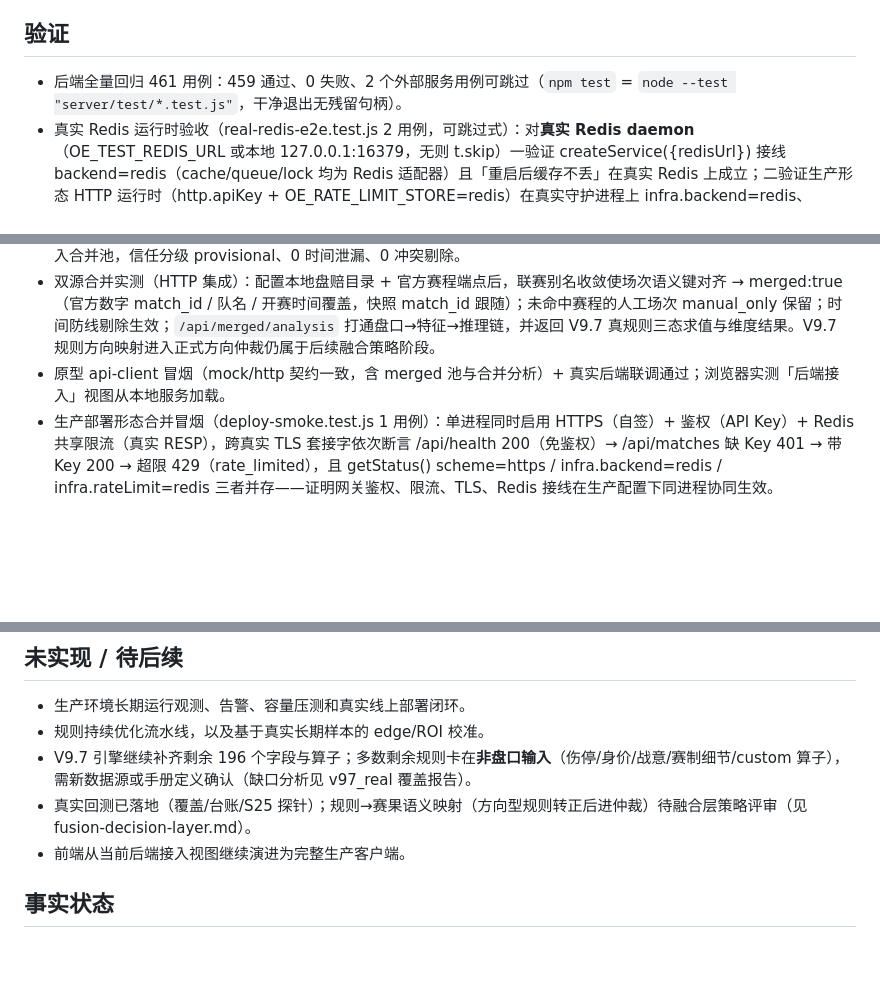
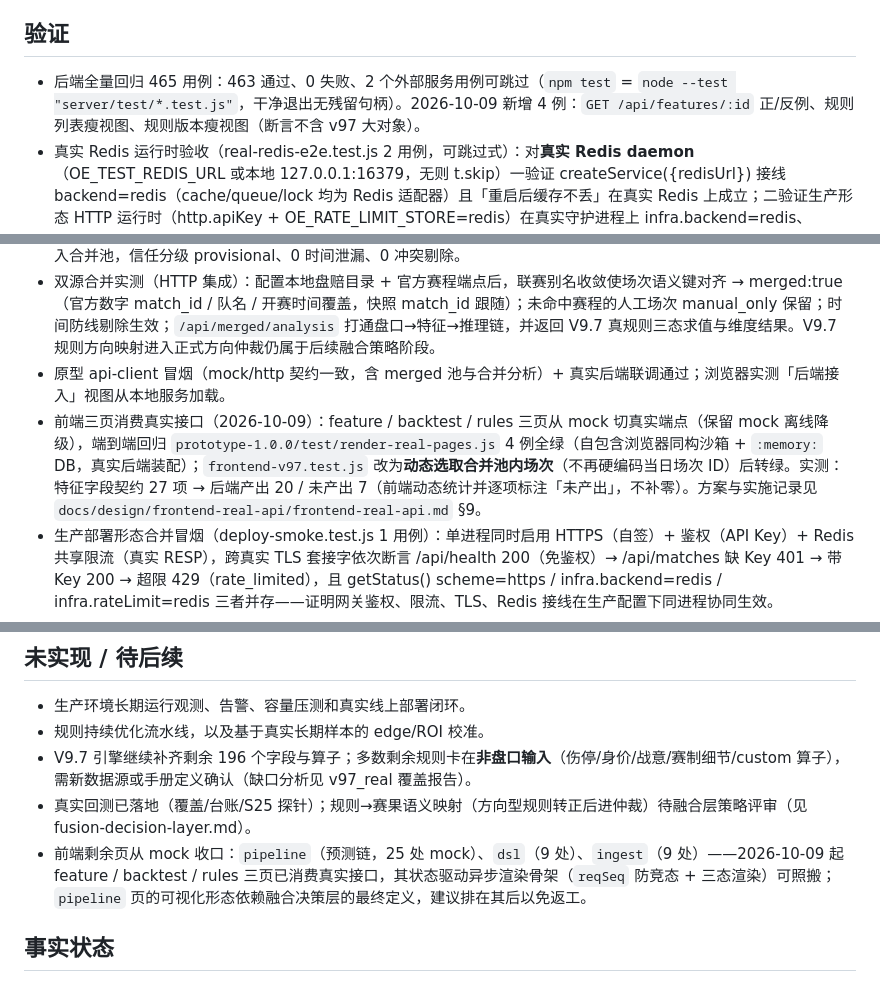
Before and after one commit to oybyte/football-knowledge-model, a Markdown page: docs/current-status.md, 3 parts joined by grey strips. Rendered like a GitHub page; blank space fills up the shorter version.

Commit message:
docs: 回写 P1 状态与后端回归数字，修正评审文档内部矛盾
- system-review-2026-09-03.md：§五 P1 行标 ✅（2026-10-09 已完成）并补实现摘要
  （特征薄端点 / 规则瘦视图 / 回测字段补齐 / 三页状态驱动异步渲染 / rules 页只读化）；
  同时修正第 85 行「关键判断」——该处仍写「融合没接、无落库端点」，与同文档 P0 两条
  已标 ✅ 自相矛盾，加「更新（2026-10-09）」注说明已过期并收窄未闭环面。
- current-status.md：验证段后端回归 461→465（463 通过 / 0 失败 / 2 跳过，实测复核）；
  新增「前端三页消费真实接口」验证条；「未实现」段末条改为前端剩余页收口清单
  （pipeline 25 / dsl 9 / ingest 9）。

```diff
--- a/docs/current-status.md
+++ b/docs/current-status.md
@@ -140,13 +140,14 @@
 - 公益网站减负（前端）：本地 localStorage 当天缓存 + 后端当天缓存双层，自动获取每日一次，右上角「手动刷新」按钮带 refresh=1 强制直连。
 
 ## 验证
-- 后端全量回归 461 用例：459 通过、0 失败、2 个外部服务用例可跳过（`npm test` = `node --test "server/test/*.test.js"`，干净退出无残留句柄）。
+- 后端全量回归 465 用例：463 通过、0 失败、2 个外部服务用例可跳过（`npm test` = `node --test "server/test/*.test.js"`，干净退出无残留句柄）。2026-10-09 新增 4 例：`GET /api/features/:id` 正/反例、规则列表瘦视图、规则版本瘦视图（断言不含 v97 大对象）。
 - 真实 Redis 运行时验收（real-redis-e2e.test.js 2 用例，可跳过式）：对**真实 Redis daemon**（OE_TEST_REDIS_URL 或本地 127.0.0.1:16379，无则 t.skip）一验证 createService({redisUrl}) 接线 backend=redis（cache/queue/lock 均为 Redis 适配器）且「重启后缓存不丢」在真实 Redis 上成立；二验证生产形态 HTTP 运行时（http.apiKey + OE_RATE_LIMIT_STORE=redis）在真实守护进程上 infra.backend=redis、infra.rateLimit=redis，health 免鉴权 200 → 缺 Key 401 → 带 Key 200——补齐 RESP 内存替身之外的守护进程级运行时证据（补上 deploy-smoke 用 mock、real-redis 只看 infra 层之间的夹缝），CI 无外部依赖不因缺 Redis 失败。
 - 测试覆盖：数据接入 / 特征 / 规则存储 / DSL / 回测 / 融合 / 检索 Worker / 发布回填 / 文字转 DSL / AI 引擎 / 回测转正 / 预测链 / V9.7 字段信封与 atom 三态求值 / 持久化存储 / 服务启动装配 / HTTP 层 / 真实赛程源适配器 / 本地人工盘赔源 / 双源合并（7 用例，含联赛别名收敛 2 例）+ 合并 HTTP 端点（4 用例）+ 公益网站当天缓存（3 用例）/ 缓存适配器 / 网关 / Redis 锁 / 分析队列 / Redis 服务接线（5 用例）+ 真实 RESP 协议端到端（5 用例）+ 真实 Redis 服务端端到端（外部服务不可用时跳过）+ G12 数据模型迁移 + G12 预测写入适配器（g12-writer，5 用例）+ G12 发布事务原子化（g12-publish，6 用例）+ 网关鉴权 + 内存/Redis 限流 + HTTP 鉴权集成 + 密钥轮换生命周期。
 - 端口解析纯函数（resolveHttpPort）用例：不绑定真实 3000，验证显式端口 > OE_PORT > 默认 3000 优先级。
 - 本地人工盘赔源实测：目录注入后扫描 75 场比赛；单场（韩K联 金泉尚武 vs 全北现代，001 场）解析 37 份盘口快照入合并池，信任分级 provisional、0 时间泄漏、0 冲突剔除。
 - 双源合并实测（HTTP 集成）：配置本地盘赔目录 + 官方赛程端点后，联赛别名收敛使场次语义键对齐 → merged:true（官方数字 match_id / 队名 / 开赛时间覆盖，快照 match_id 跟随）；未命中赛程的人工场次 manual_only 保留；时间防线剔除生效；`/api/merged/analysis` 打通盘口→特征→推理链，并返回 V9.7 真规则三态求值与维度结果。V9.7 规则方向映射进入正式方向仲裁仍属于后续融合策略阶段。
 - 原型 api-client 冒烟（mock/http 契约一致，含 merged 池与合并分析）+ 真实后端联调通过；浏览器实测「后端接入」视图从本地服务加载。
+- 前端三页消费真实接口（2026-10-09）：feature / backtest / rules 三页从 mock 切真实端点（保留 mock 离线降级），端到端回归 `prototype-1.0.0/test/render-real-pages.js` 4 例全绿（自包含浏览器同构沙箱 + `:memory:` DB，真实后端装配）；`frontend-v97.test.js` 改为**动态选取合并池内场次**（不再硬编码当日场次 ID）后转绿。实测：特征字段契约 27 项 → 后端产出 20 / 未产出 7（前端动态统计并逐项标注「未产出」，不补零）。方案与实施记录见 `docs/design/frontend-real-api/frontend-real-api.md` §9。
 - 生产部署形态合并冒烟（deploy-smoke.test.js 1 用例）：单进程同时启用 HTTPS（自签）+ 鉴权（API Key）+ Redis 共享限流（真实 RESP），跨真实 TLS 套接字依次断言 /api/health 200（免鉴权）→ /api/matches 缺 Key 401 → 带 Key 200 → 超限 429（rate_limited），且 getStatus() scheme=https / infra.backend=redis / infra.rateLimit=redis 三者并存——证明网关鉴权、限流、TLS、Redis 接线在生产配置下同进程协同生效。
 - 前端端到端实测（浏览器）：首页「今日可买」16 场在售赛事渲染；001 场「开启分析预测」→ 推理链加载 → 「关闭」收起 → 「详细分析」进入分析面板 → 「返回列表」退出，全按钮矩阵操作 window error / unhandledrejection 双通道捕获为零错误。
 
@@ -155,7 +156,7 @@
 - 规则持续优化流水线，以及基于真实长期样本的 edge/ROI 校准。
 - V9.7 引擎继续补齐剩余 196 个字段与算子；多数剩余规则卡在**非盘口输入**（伤停/身价/战意/赛制细节/custom 算子），需新数据源或手册定义确认（缺口分析见 v97_real 覆盖报告）。
 - 真实回测已落地（覆盖/台账/S25 探针）；规则→赛果语义映射（方向型规则转正后进仲裁）待融合层策略评审（见 fusion-decision-layer.md）。
-- 前端从当前后端接入视图继续演进为完整生产客户端。
+- 前端剩余页从 mock 收口：`pipeline`（预测链，25 处 mock）、`dsl`（9 处）、`ingest`（9 处）——2026-10-09 起 feature / backtest / rules 三页已消费真实接口，其状态驱动异步渲染骨架（`reqSeq` 防竞态 + 三态渲染）可照搬；`pipeline` 页的可视化形态依赖融合决策层的最终定义，建议排在其后以免返工。
 
 ## 事实状态
 - 原型：`active`，功能验证用途。
```
Also changed, not shown: docs/system-review-2026-09-03.md (+3 -1 lines).
